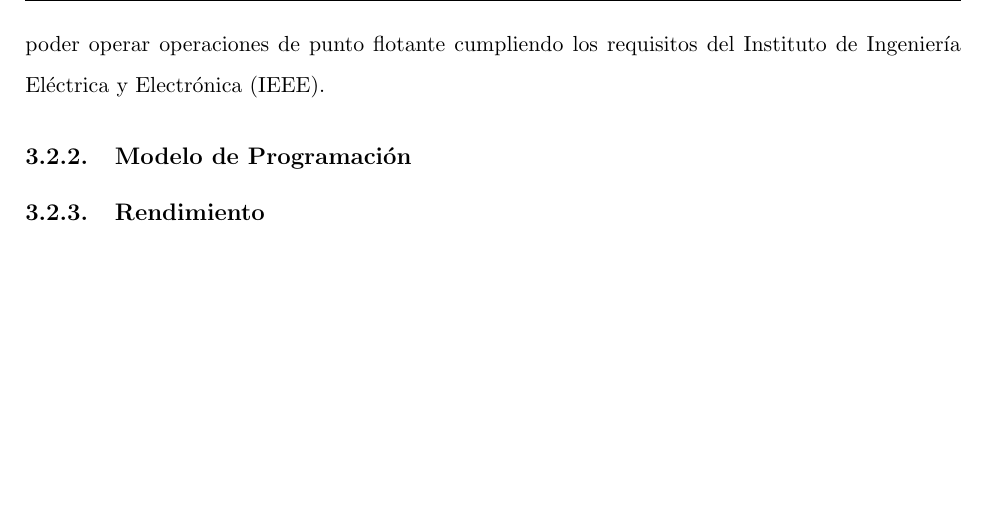
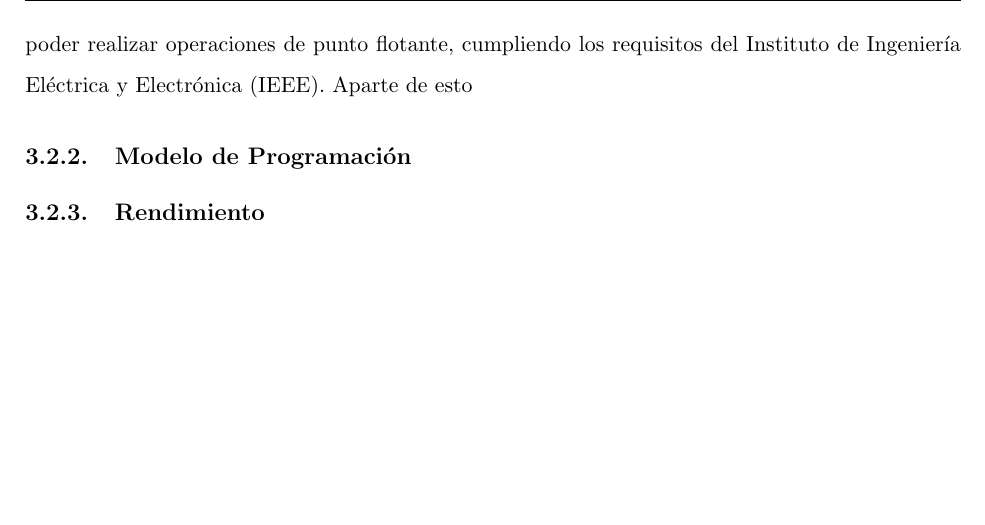
Before and after one commit to haime/TeisJaime, a LaTeX thesis (LAP.tex, which reads chapters/ComputoGPUs.tex): part of page 19 of 23, cut so that both start at the same text. Compiled offline with pdfLaTeX.

Commit message:
CUDA
restructura de CUDA y arquitecturas

```diff
--- a/chapters/ComputoGPUs.tex
+++ b/chapters/ComputoGPUs.tex
@@ -35,7 +37,7 @@ Los dispositivos CUDA aceleran la ejecución de los programas que tienen una gra
 
 
 \subsection{Arquitecturas}
-La arquitectura de CUDA fue diseñada, para que la GPU pudiera ser utilizada en aplicaciones de propósito general. En la cual se tiene un arreglo de procesadores con múltiples unidades aritmético lógica, por sus siglas en ingles ALU, las cuales para alcanzar este objetivo, fueron diseñadas para poder operar operaciones de punto flotante cumpliendo los requisitos del Instituto de Ingeniería Eléctrica y Electrónica (IEEE).
+La arquitectura de CUDA fue diseñada, para que la GPU pudiera ser utilizada en aplicaciones de propósito general. En la cual se tiene un arreglo de procesadores con múltiples unidades aritmético lógica, por sus siglas en ingles ALU, las cuales para alcanzar este objetivo, fueron diseñadas para poder realizar operaciones de punto flotante, cumpliendo los requisitos del Instituto de Ingeniería Eléctrica y Electrónica (IEEE). Aparte de esto
 
 
 
```
Also changed, not shown: LAP.pdf, chapters/ComputoGPUs.tex (4 more changed lines).
